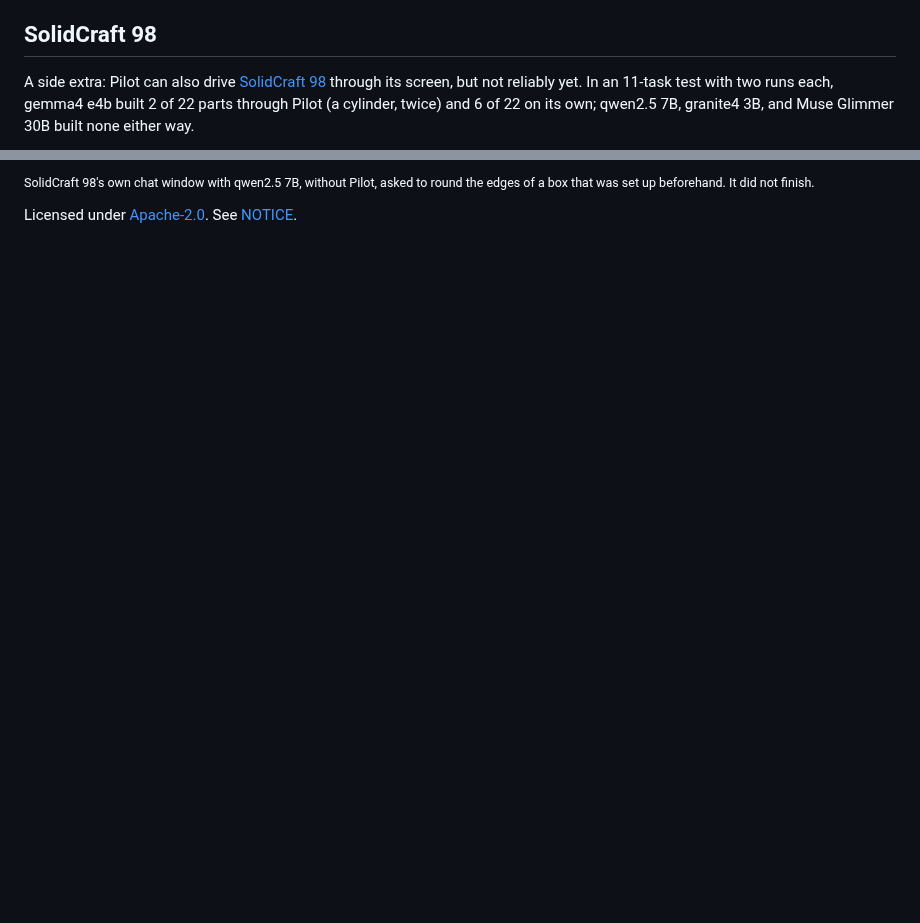
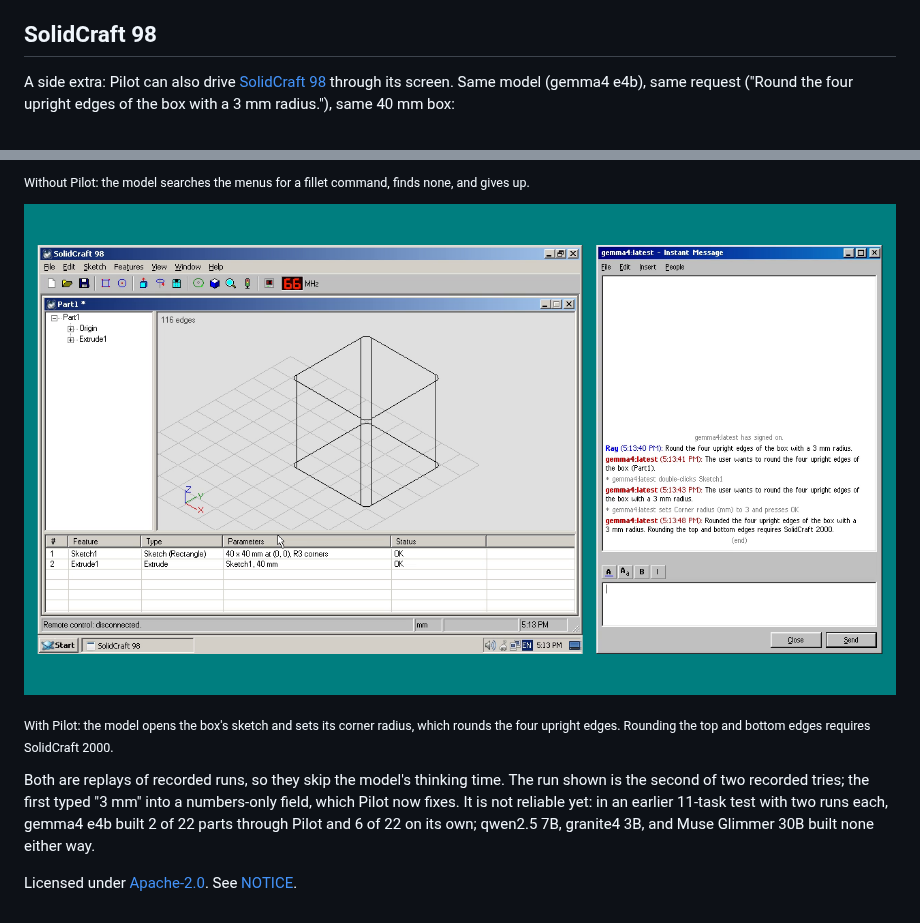
Before and after one commit to dutchman-cad/pilot, a Markdown page: README.md, 2 parts joined by grey strips. Drawn GitHub-style; pictures changed too: docs/images/solidcraft98-after.png (added); blank space fills up the shorter version.

Commit message:
Show SolidCraft 98 before and after Pilot
The same request to gemma4 e4b on the same 40 mm box: on its own it
finds no fillet command and gives up; through Pilot it sets the sketch
corner radius and rounds the four upright edges. Both images are the
last frames of replayed runs. Replaces the qwen2.5 still.

```diff
--- a/README.md
+++ b/README.md
@@ -155,8 +155,7 @@ submit the issue it prepares. Ideas and questions are welcome on the
 
 ## SolidCraft 98
 
-A side extra: Pilot can also drive [SolidCraft 98](docs/solidcraft98.md) through its screen,
-but not reliably yet. In an 11-task test with two runs each, gemma4 e4b built 2 of 22 parts
-through Pilot (a cylinder, twice) and 6 of 22 on its own; qwen2.5 7B, granite4 3B, and Muse
-Glimmer 30B built none either way.
+A side extra: Pilot can also drive [SolidCraft 98](docs/solidcraft98.md) through its screen.
+Same model (gemma4 e4b), same request ("Round the four upright edges of the box with a 3 mm
+radius."), same 40 mm box:
 
@@ -164,5 +163,15 @@ Glimmer 30B built none either way.
 
-<sub>SolidCraft 98's own chat window with qwen2.5 7B, without Pilot, asked to round the edges of a
-box that was set up beforehand. It did not finish.</sub>
+<sub>Without Pilot: the model searches the menus for a fillet command, finds none, and gives up.</sub>
+
+<a href="https://dutchman-cad.github.io/view.html?src=https://raw.githubusercontent.com/dutchman-cad/pilot/main/docs/images/solidcraft98-after.png&alt=SolidCraft%2098%20with%20the%20same%20box%2C%20its%20four%20upright%20edges%20rounded%203%20mm%2C%20next%20to%20the%20chat%20window%3A%20gemma4%20e4b%20through%20Pilot"><img src="docs/images/solidcraft98-after.png" width="100%" alt="SolidCraft 98 with the same box, its four upright edges rounded 3 mm, next to the chat window: gemma4 e4b through Pilot"></a>
+
+<sub>With Pilot: the model opens the box's sketch and sets its corner radius, which rounds the
+four upright edges. Rounding the top and bottom edges requires SolidCraft 2000.</sub>
+
+Both are replays of recorded runs, so they skip the model's thinking time. The run shown is the
+second of two recorded tries; the first typed "3 mm" into a numbers-only field, which Pilot now
+fixes. It is not reliable yet: in an earlier 11-task test with two runs each, gemma4 e4b built 2
+of 22 parts through Pilot and 6 of 22 on its own; qwen2.5 7B, granite4 3B, and Muse Glimmer 30B
+built none either way.
 
 Licensed under [Apache-2.0](LICENSE). See [NOTICE](NOTICE).
```
Also changed, not shown: other parts of README.md (+1 -1 lines), docs/images/solidcraft98-before.png (added), docs/images/solidcraft98-chat.png (deleted).
